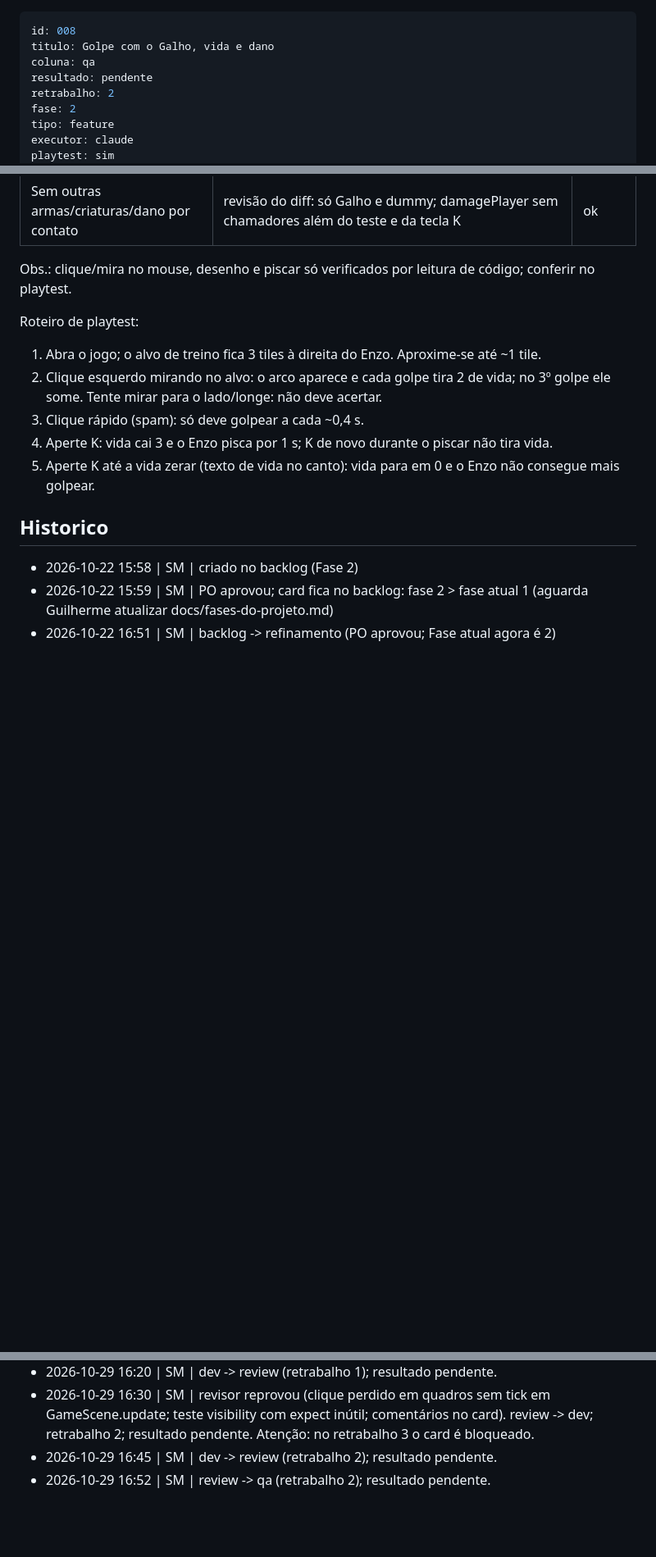
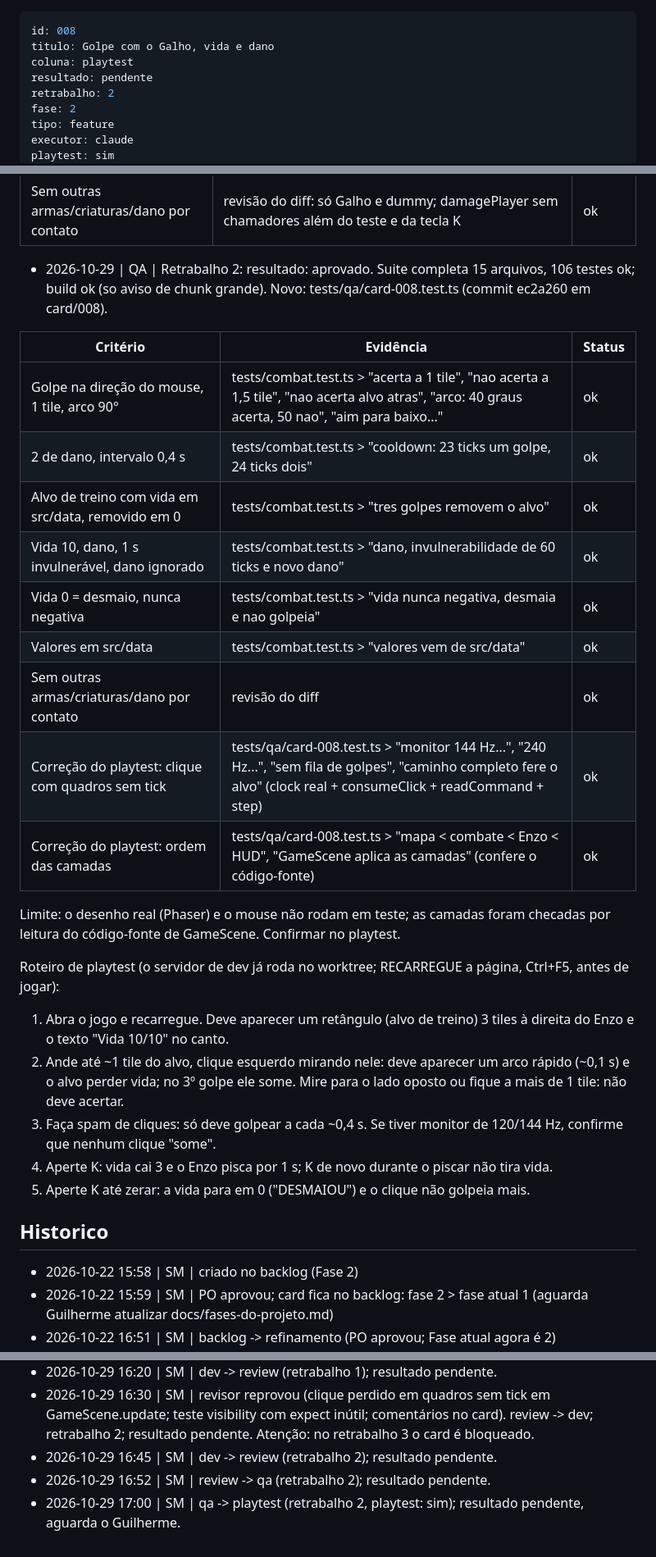
Before and after one commit to guirodrigues0987/mata-funda, a Markdown page: board/playtest/008-golpe-com-galho-e-vida.md, 3 parts joined by grey strips. Shown at 82% size. Drawn GitHub-style; blank space fills up the shorter version.

Commit message:
board: 008 qa -> playtest
Co-Authored-By: Claude Sonnet 5.5 <noreply@anthropic.com>

```diff
--- a/board/qa/008-golpe-com-galho-e-vida.md
+++ b/board/playtest/008-golpe-com-galho-e-vida.md
@@ -1,7 +1,7 @@
 ---
 id: 008
 titulo: Golpe com o Galho, vida e dano
-coluna: qa
+coluna: playtest
 resultado: pendente
 retrabalho: 2
 fase: 2
@@ -107,14 +107,28 @@ Retrabalho 1 (playtest reprovado: alvo nao aparecia, golpe nao saia):
 | Valores em src/data | "valores vem de src/data"; src/sim/combat.ts le WEAPONS/ENZO_COMBAT | ok |
 | Sem outras armas/criaturas/dano por contato | revisão do diff: só Galho e dummy; damagePlayer sem chamadores além do teste e da tecla K | ok |
 
-Obs.: clique/mira no mouse, desenho e piscar só verificados por leitura de código; conferir no playtest.
+- 2026-10-29 | QA | Retrabalho 2: resultado: aprovado. Suite completa 15 arquivos, 106 testes ok; build ok (so aviso de chunk grande). Novo: tests/qa/card-008.test.ts (commit ec2a260 em card/008).
 
-Roteiro de playtest:
-1. Abra o jogo; o alvo de treino fica 3 tiles à direita do Enzo. Aproxime-se até ~1 tile.
-2. Clique esquerdo mirando no alvo: o arco aparece e cada golpe tira 2 de vida; no 3º golpe ele some. Tente mirar para o lado/longe: não deve acertar.
-3. Clique rápido (spam): só deve golpear a cada ~0,4 s.
+| Critério | Evidência | Status |
+|---|---|---|
+| Golpe na direção do mouse, 1 tile, arco 90° | tests/combat.test.ts > "acerta a 1 tile", "nao acerta a 1,5 tile", "nao acerta alvo atras", "arco: 40 graus acerta, 50 nao", "aim para baixo..." | ok |
+| 2 de dano, intervalo 0,4 s | tests/combat.test.ts > "cooldown: 23 ticks um golpe, 24 ticks dois" | ok |
+| Alvo de treino com vida em src/data, removido em 0 | tests/combat.test.ts > "tres golpes removem o alvo" | ok |
+| Vida 10, dano, 1 s invulnerável, dano ignorado | tests/combat.test.ts > "dano, invulnerabilidade de 60 ticks e novo dano" | ok |
+| Vida 0 = desmaio, nunca negativa | tests/combat.test.ts > "vida nunca negativa, desmaia e nao golpeia" | ok |
+| Valores em src/data | tests/combat.test.ts > "valores vem de src/data" | ok |
+| Sem outras armas/criaturas/dano por contato | revisão do diff | ok |
+| Correção do playtest: clique com quadros sem tick | tests/qa/card-008.test.ts > "monitor 144 Hz...", "240 Hz...", "sem fila de golpes", "caminho completo fere o alvo" (clock real + consumeClick + readCommand + step) | ok |
+| Correção do playtest: ordem das camadas | tests/qa/card-008.test.ts > "mapa < combate < Enzo < HUD", "GameScene aplica as camadas" (confere o código-fonte) | ok |
+
+Limite: o desenho real (Phaser) e o mouse não rodam em teste; as camadas foram checadas por leitura do código-fonte de GameScene. Confirmar no playtest.
+
+Roteiro de playtest (o servidor de dev já roda no worktree; RECARREGUE a página, Ctrl+F5, antes de jogar):
+1. Abra o jogo e recarregue. Deve aparecer um retângulo (alvo de treino) 3 tiles à direita do Enzo e o texto "Vida 10/10" no canto.
+2. Ande até ~1 tile do alvo, clique esquerdo mirando nele: deve aparecer um arco rápido (~0,1 s) e o alvo perder vida; no 3º golpe ele some. Mire para o lado oposto ou fique a mais de 1 tile: não deve acertar.
+3. Faça spam de cliques: só deve golpear a cada ~0,4 s. Se tiver monitor de 120/144 Hz, confirme que nenhum clique "some".
 4. Aperte K: vida cai 3 e o Enzo pisca por 1 s; K de novo durante o piscar não tira vida.
-5. Aperte K até a vida zerar (texto de vida no canto): vida para em 0 e o Enzo não consegue mais golpear.
+5. Aperte K até zerar: a vida para em 0 ("DESMAIOU") e o clique não golpeia mais.
 
 ## Historico
 - 2026-10-22 15:58 | SM | criado no backlog (Fase 2)
@@ -129,3 +143,4 @@ Roteiro de playtest:
 - 2026-10-29 16:30 | SM | revisor reprovou (clique perdido em quadros sem tick em GameScene.update; teste visibility com expect inútil; comentários no card). review -> dev; retrabalho 2; resultado pendente. Atenção: no retrabalho 3 o card é bloqueado.
 - 2026-10-29 16:45 | SM | dev -> review (retrabalho 2); resultado pendente.
 - 2026-10-29 16:52 | SM | review -> qa (retrabalho 2); resultado pendente.
+- 2026-10-29 17:00 | SM | qa -> playtest (retrabalho 2, playtest: sim); resultado pendente, aguarda o Guilherme.
```
